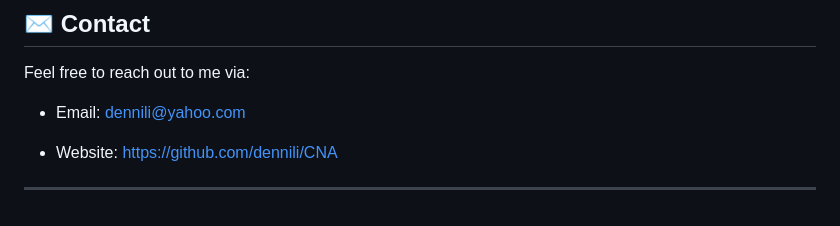
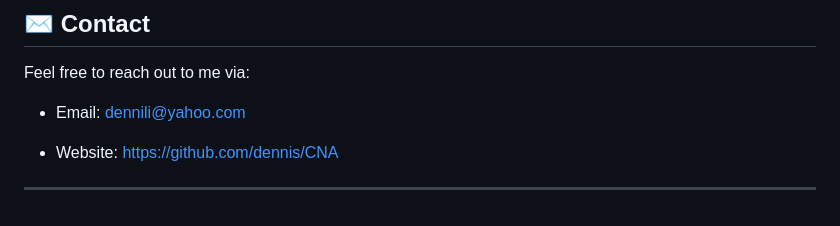
Before and after one commit to dennili/CNA, a Markdown page: index.md, the part around the change. GitHub-like rendering.

```diff
--- a/index.md
+++ b/index.md
@@ -96,6 +96,6 @@ Feel free to reach out to me via:
 - Email: [dennili@yahoo.com](mailto:dennili@yahoo.com)
 <!-- - LinkedIn: [linkedin.com/in/your-profile](https://www.linkedin.com/in/your-profile)  -->
 
-- Website: [https://github.com/dennili/CNA](https://dennili.github.io/CNA/)
+- Website: [https://github.com/dennis/CNA](https://dennili.github.io/CNA/)
 
 ---
```
